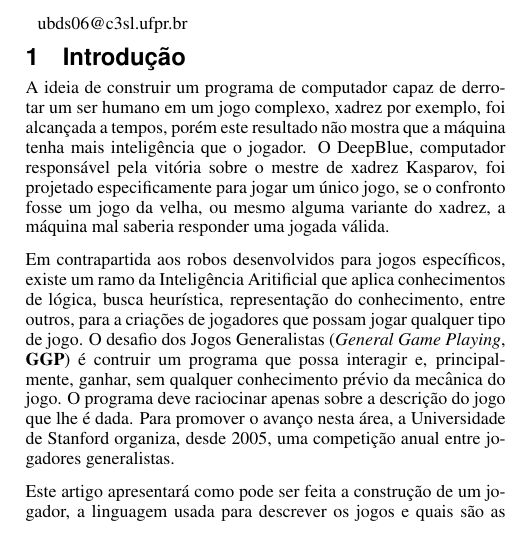
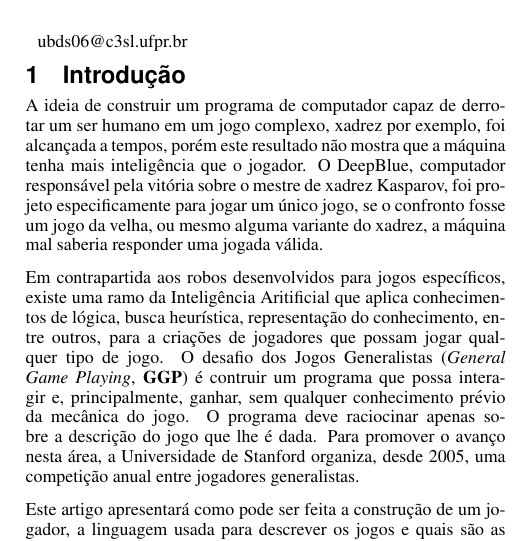
Before and after one commit to ulyssesb/Artigos, a LaTeX document (ggp_mini_survey/src/main.tex, which reads ggp_mini_survey/input/introducao.tex): part of one column of page 1 of 3, cut so that both start at the same text. Compiled offline with pdfLaTeX.

Commit message:
Voltado para versão anterior

```diff
--- a/ggp_mini_survey/input/introducao.tex
+++ b/ggp_mini_survey/input/introducao.tex
@@ -3,11 +3,11 @@ A ideia de construir um programa de computador capaz de derrotar um ser humano
 em um jogo complexo, xadrez por exemplo, foi alcançada a tempos, porém este
 resultado não mostra que a máquina tenha mais inteligência que o jogador. O
 DeepBlue, computador responsável pela vitória sobre o mestre de xadrez Kasparov,
-foi projetado especificamente para jogar um único jogo, se o confronto fosse um
+foi projeto especificamente para jogar um único jogo, se o confronto fosse um
 jogo da velha, ou mesmo alguma variante do xadrez, a máquina mal saberia
 responder uma jogada válida.
 
-Em contrapartida aos robos desenvolvidos para jogos específicos, existe um ramo
+Em contrapartida aos robos desenvolvidos para jogos específicos, existe uma ramo
 da Inteligência Aritificial que aplica conhecimentos de lógica, busca
 heurística, representação do conhecimento, entre outros, para a criações de
 jogadores que possam jogar qualquer tipo de jogo.
```
